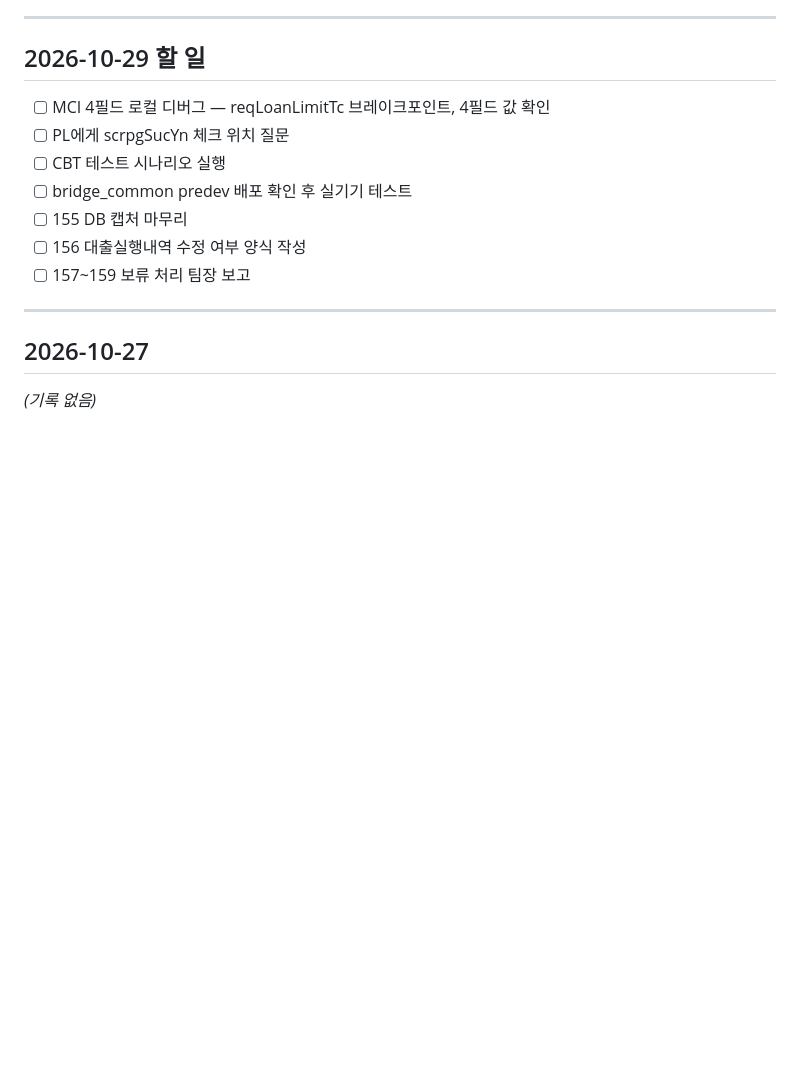
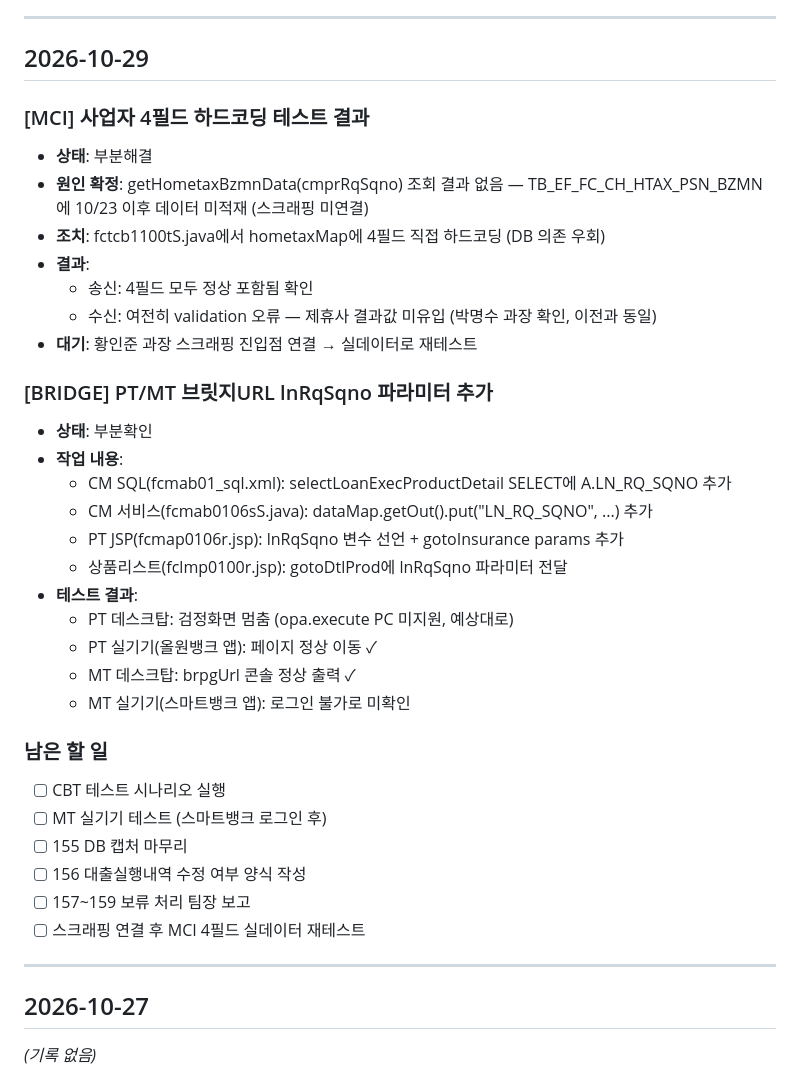
Before and after one commit to dun0315667-stack/visioncoding, a Markdown page: tasks.md, the part around the change. GitHub-like rendering; blank space fills up the shorter version.

Commit message:
10/29 작업 기록: MCI 4필드 테스트 결과 + 브릿지URL lnRqSqno 추가
Co-Authored-By: Claude Opus 4.6 <noreply@anthropic.com>
Claude-Session: https://claude.ai/code/session_01YTf9kKzsYvkh7g8CWecyd2

```diff
--- a/tasks.md
+++ b/tasks.md
@@ -55,15 +55,37 @@
 
 ---
 
-## 2026-10-29 할 일
+## 2026-10-29
 
-- [ ] MCI 4필드 로컬 디버그 — reqLoanLimitTc 브레이크포인트, 4필드 값 확인
-- [ ] PL에게 scrpgSucYn 체크 위치 질문
+### [MCI] 사업자 4필드 하드코딩 테스트 결과
+- **상태**: 부분해결
+- **원인 확정**: getHometaxBzmnData(cmprRqSqno) 조회 결과 없음 — TB_EF_FC_CH_HTAX_PSN_BZMN에 10/23 이후 데이터 미적재 (스크래핑 미연결)
+- **조치**: fctcb1100tS.java에서 hometaxMap에 4필드 직접 하드코딩 (DB 의존 우회)
+- **결과**:
+  - 송신: 4필드 모두 정상 포함됨 확인
+  - 수신: 여전히 validation 오류 — 제휴사 결과값 미유입 (박명수 과장 확인, 이전과 동일)
+- **대기**: 황인준 과장 스크래핑 진입점 연결 → 실데이터로 재테스트
+
+### [BRIDGE] PT/MT 브릿지URL lnRqSqno 파라미터 추가
+- **상태**: 부분확인
+- **작업 내용**:
+  - CM SQL(fcmab01_sql.xml): selectLoanExecProductDetail SELECT에 A.LN_RQ_SQNO 추가
+  - CM 서비스(fcmab0106sS.java): dataMap.getOut().put("LN_RQ_SQNO", ...) 추가
+  - PT JSP(fcmap0106r.jsp): lnRqSqno 변수 선언 + gotoInsurance params 추가
+  - 상품리스트(fclmp0100r.jsp): gotoDtlProd에 lnRqSqno 파라미터 전달
+- **테스트 결과**:
+  - PT 데스크탑: 검정화면 멈춤 (opa.execute PC 미지원, 예상대로)
+  - PT 실기기(올원뱅크 앱): 페이지 정상 이동 ✓
+  - MT 데스크탑: brpgUrl 콘솔 정상 출력 ✓
+  - MT 실기기(스마트뱅크 앱): 로그인 불가로 미확인
+
+### 남은 할 일
 - [ ] CBT 테스트 시나리오 실행
-- [ ] bridge_common predev 배포 확인 후 실기기 테스트
+- [ ] MT 실기기 테스트 (스마트뱅크 로그인 후)
 - [ ] 155 DB 캡처 마무리
 - [ ] 156 대출실행내역 수정 여부 양식 작성
 - [ ] 157~159 보류 처리 팀장 보고
+- [ ] 스크래핑 연결 후 MCI 4필드 실데이터 재테스트
 
 ---
 
```
